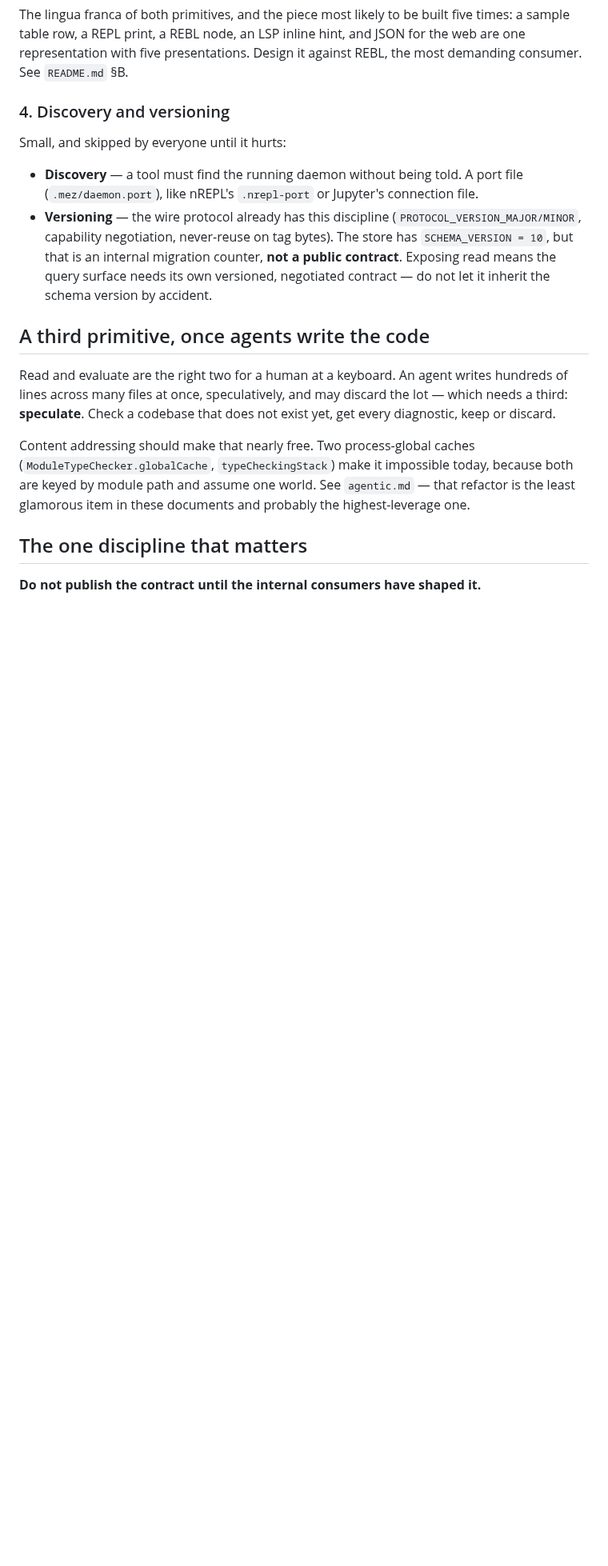
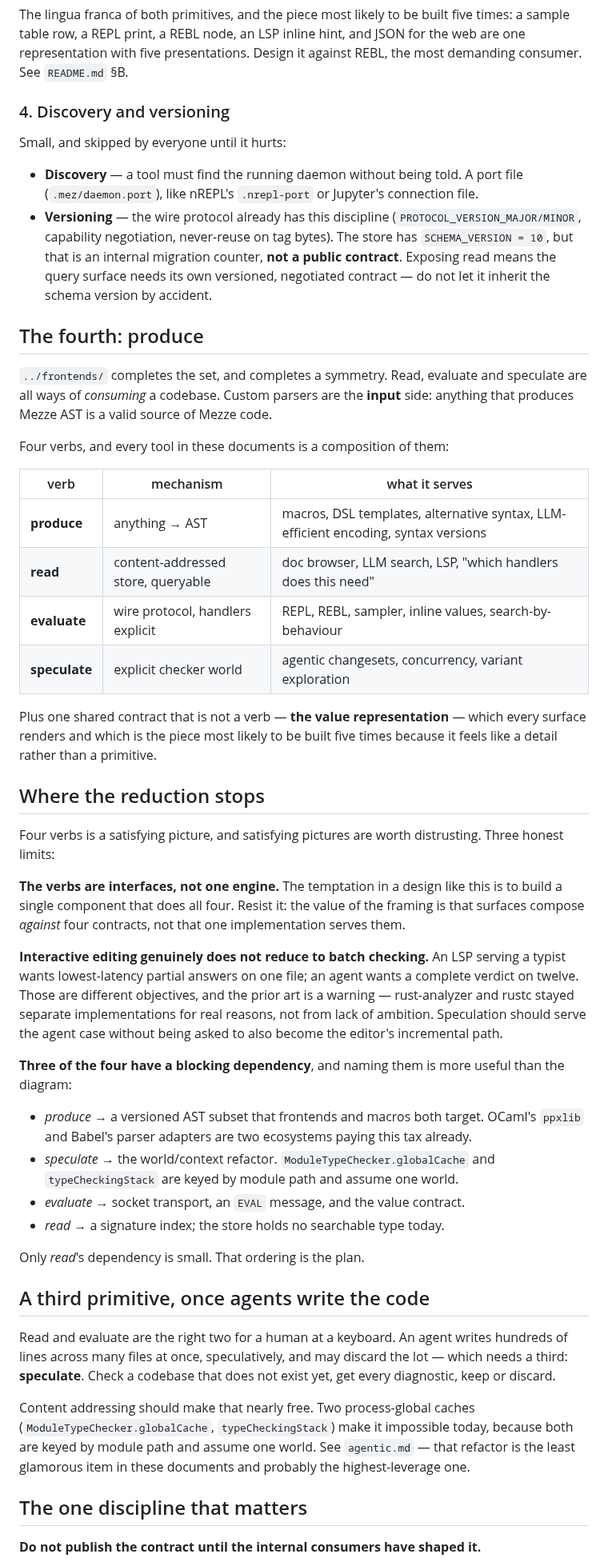
Before and after one commit to mezze-lang/mezze, a Markdown page: planned_features/tooling-platform/thesis.md, the part around the change. Shown at 80% size. Rendered like a GitHub page; blank space fills up the shorter version.

Commit message:
docs(planned): four verbs — produce completes the set, and where the reduction stops
The custom-parser idea completes a symmetry. Read, evaluate and speculate are
all ways of CONSUMING a codebase; custom parsers are the input side — anything
that produces Mezze AST is a valid source of Mezze code. So: produce, read,
evaluate, speculate, and every tool in these documents is a composition of the
four, plus one shared contract that is not a verb (the value representation,
most likely to be built five times because it feels like a detail).

Also records where the reduction STOPS, because a satisfying picture is worth
distrusting:

The verbs are interfaces, not one engine — the temptation is to build a single
component serving all four, and the value of the framing is the opposite, that
surfaces compose against four contracts.

Interactive editing does not reduce to batch checking. An LSP serving a typist
wants lowest-latency partial answers on one file; an agent wants a complete
verdict on twelve. rust-analyzer and rustc stayed separate implementations for
real reasons. Speculation should serve the agent case without being asked to
become the editor's incremental path too.

And three of the four have a blocking dependency, which is more useful than the
diagram: produce needs the versioned AST subset (ppxlib and Babel's parser
adapters are two ecosystems already paying that tax); speculate needs the
world/context refactor; evaluate needs socket transport, EVAL, and the value
contract. Only read's dependency — a signature index — is small. That ordering
is the plan.

Co-Authored-By: Claude Opus 5 (1M context) <noreply@anthropic.com>
Claude-Session: https://claude.ai/code/session_01JGsH5AHZujxBwWJyC2Q7bf

```diff
--- a/planned_features/tooling-platform/thesis.md
+++ b/planned_features/tooling-platform/thesis.md
@@ -117,6 +117,55 @@ Small, and skipped by everyone until it hurts:
   needs its own versioned, negotiated contract — do not let it inherit the
   schema version by accident.
 
+## The fourth: produce
+
+`../frontends/` completes the set, and completes a symmetry. Read, evaluate and
+speculate are all ways of *consuming* a codebase. Custom parsers are the
+**input** side: anything that produces Mezze AST is a valid source of Mezze code.
+
+Four verbs, and every tool in these documents is a composition of them:
+
+| verb | mechanism | what it serves |
+|---|---|---|
+| **produce** | anything → AST | macros, DSL templates, alternative syntax, LLM-efficient encoding, syntax versions |
+| **read** | content-addressed store, queryable | doc browser, LLM search, LSP, "which handlers does this need" |
+| **evaluate** | wire protocol, handlers explicit | REPL, REBL, sampler, inline values, search-by-behaviour |
+| **speculate** | explicit checker world | agentic changesets, concurrency, variant exploration |
+
+Plus one shared contract that is not a verb — **the value representation** — which
+every surface renders and which is the piece most likely to be built five times
+because it feels like a detail rather than a primitive.
+
+## Where the reduction stops
+
+Four verbs is a satisfying picture, and satisfying pictures are worth
+distrusting. Three honest limits:
+
+**The verbs are interfaces, not one engine.** The temptation in a design like
+this is to build a single component that does all four. Resist it: the value of
+the framing is that surfaces compose *against* four contracts, not that one
+implementation serves them.
+
+**Interactive editing genuinely does not reduce to batch checking.** An LSP
+serving a typist wants lowest-latency partial answers on one file; an agent
+wants a complete verdict on twelve. Those are different objectives, and the
+prior art is a warning — rust-analyzer and rustc stayed separate implementations
+for real reasons, not from lack of ambition. Speculation should serve the agent
+case without being asked to also become the editor's incremental path.
+
+**Three of the four have a blocking dependency**, and naming them is more useful
+than the diagram:
+
+- *produce* → a versioned AST subset that frontends and macros both target.
+  OCaml's `ppxlib` and Babel's parser adapters are two ecosystems paying this
+  tax already.
+- *speculate* → the world/context refactor. `ModuleTypeChecker.globalCache` and
+  `typeCheckingStack` are keyed by module path and assume one world.
+- *evaluate* → socket transport, an `EVAL` message, and the value contract.
+- *read* → a signature index; the store holds no searchable type today.
+
+Only *read*'s dependency is small. That ordering is the plan.
+
 ## A third primitive, once agents write the code
 
 Read and evaluate are the right two for a human at a keyboard. An agent writes
```
